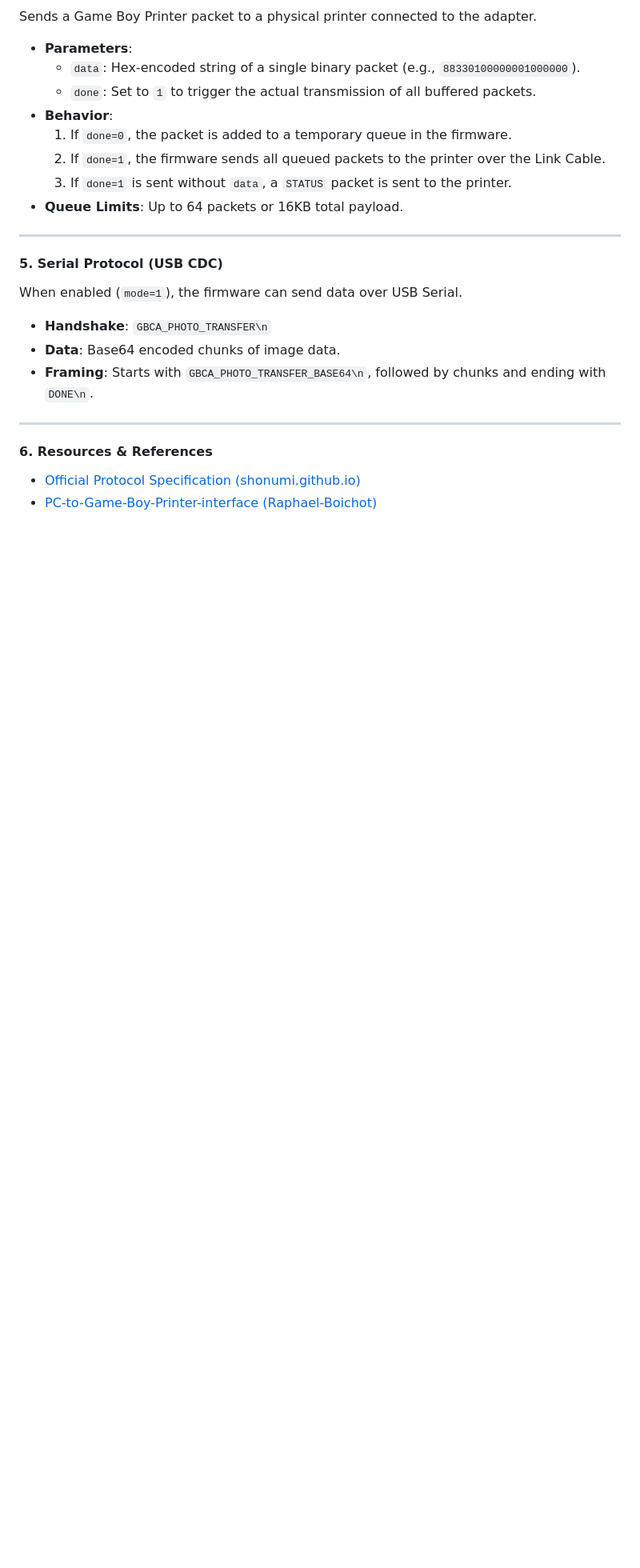
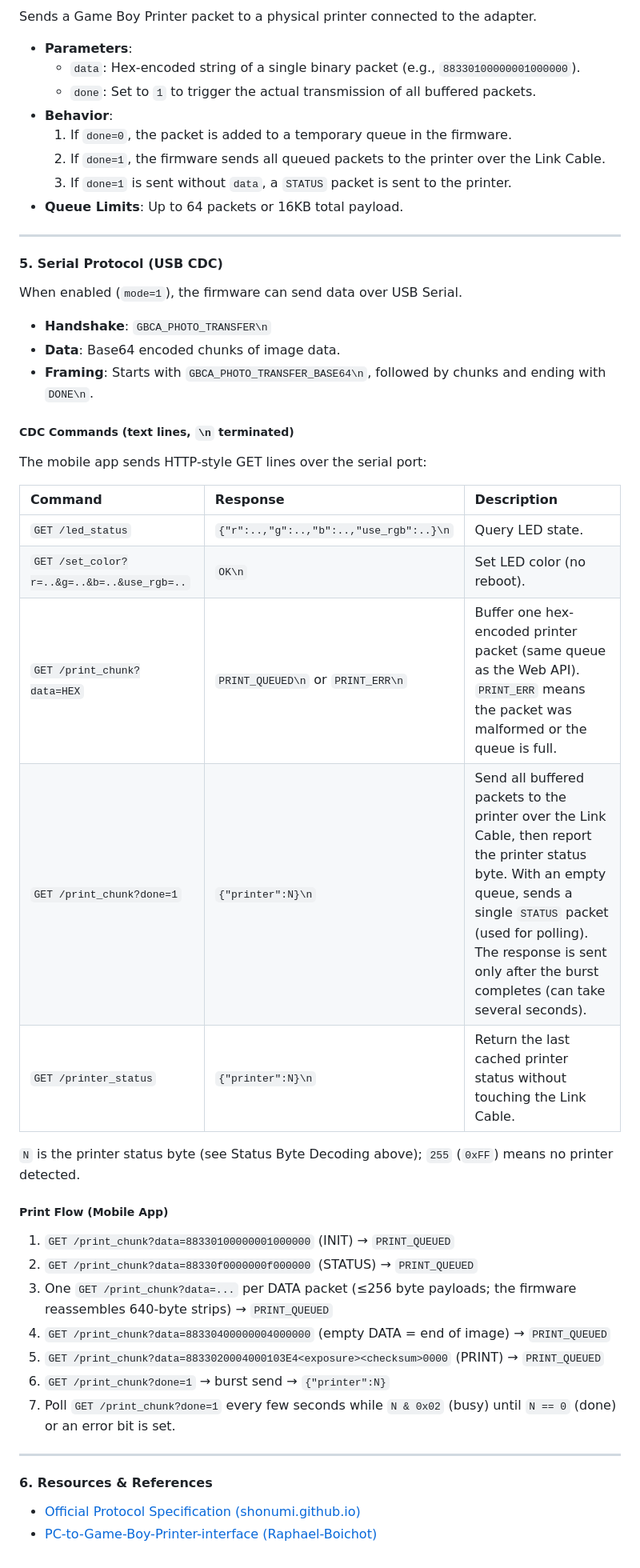
Before and after one commit to antoxa2584x/gameboy-camera-adapter, a Markdown page: COMMUNICATION.md, the part around one of its changes. Shown at 80% size. GitHub-like rendering; blank space fills up the shorter version.

Commit message:
docs: update COMMUNICATION.md with new CDC and web API endpoints

```diff
--- a/COMMUNICATION.md
+++ b/COMMUNICATION.md
@@ -125,6 +126,28 @@ When enabled (`mode=1`), the firmware can send data over USB Serial.
 - **Data**: Base64 encoded chunks of image data.
 - **Framing**: Starts with `GBCA_PHOTO_TRANSFER_BASE64\n`, followed by chunks and ending with `DONE\n`.
 
+##### CDC Commands (text lines, `\n` terminated)
+The mobile app sends HTTP-style GET lines over the serial port:
+
+| Command | Response | Description |
+| :--- | :--- | :--- |
+| `GET /led_status` | `{"r":..,"g":..,"b":..,"use_rgb":..}\n` | Query LED state. |
+| `GET /set_color?r=..&g=..&b=..&use_rgb=..` | `OK\n` | Set LED color (no reboot). |
+| `GET /print_chunk?data=HEX` | `PRINT_QUEUED\n` or `PRINT_ERR\n` | Buffer one hex-encoded printer packet (same queue as the Web API). `PRINT_ERR` means the packet was malformed or the queue is full. |
+| `GET /print_chunk?done=1` | `{"printer":N}\n` | Send all buffered packets to the printer over the Link Cable, then report the printer status byte. With an empty queue, sends a single `STATUS` packet (used for polling). The response is sent only after the burst completes (can take several seconds). |
+| `GET /printer_status` | `{"printer":N}\n` | Return the last cached printer status without touching the Link Cable. |
+
+`N` is the printer status byte (see Status Byte Decoding above); `255` (`0xFF`) means no printer detected.
+
+##### Print Flow (Mobile App)
+1. `GET /print_chunk?data=88330100000001000000` (INIT) → `PRINT_QUEUED`
+2. `GET /print_chunk?data=88330f0000000f000000` (STATUS) → `PRINT_QUEUED`
+3. One `GET /print_chunk?data=...` per DATA packet (≤256 byte payloads; the firmware reassembles 640-byte strips) → `PRINT_QUEUED`
+4. `GET /print_chunk?data=88330400000004000000` (empty DATA = end of image) → `PRINT_QUEUED`
+5. `GET /print_chunk?data=8833020004000103E4<exposure><checksum>0000` (PRINT) → `PRINT_QUEUED`
+6. `GET /print_chunk?done=1` → burst send → `{"printer":N}`
+7. Poll `GET /print_chunk?done=1` every few seconds while `N & 0x02` (busy) until `N == 0` (done) or an error bit is set.
+
 ---
 
 #### 6. Resources & References
```
Also changed, not shown: other parts of COMMUNICATION.md (+2 -1 lines).
